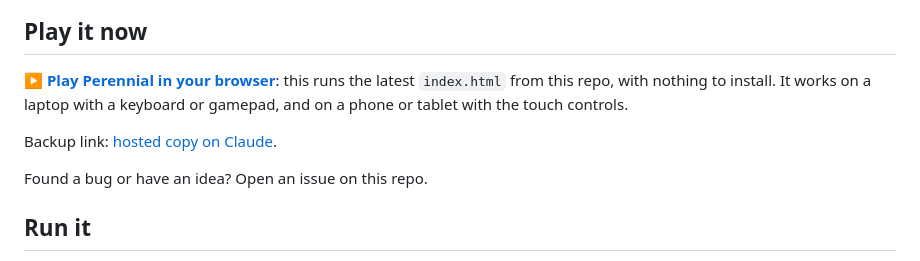
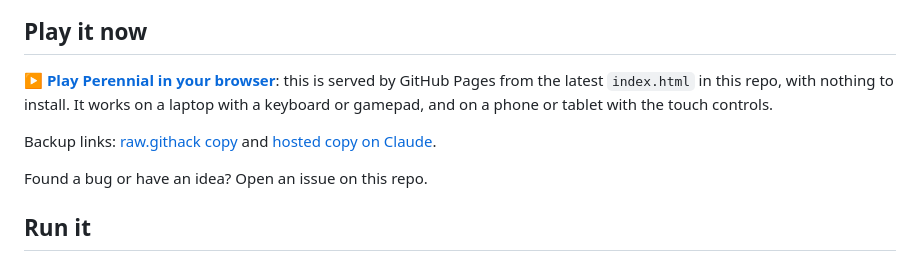
Before and after one commit to aryano96/Algoma-Game-Jam, a Markdown page: README.md, the part around the change. Drawn GitHub-style.

Commit message:
Point the play link at GitHub Pages

```diff
--- a/README.md
+++ b/README.md
@@ -8,9 +8,9 @@ A Four Seasons game for the ThunderHacks 2026 Algoma Game Jam.
 
 ## Play it now
 
-**[▶ Play Perennial in your browser](https://raw.githack.com/aryano96/Algoma-Game-Jam/main/index.html)**: this runs the latest `index.html` from this repo, with nothing to install. It works on a laptop with a keyboard or gamepad, and on a phone or tablet with the touch controls.
+**[▶ Play Perennial in your browser](https://aryano96.github.io/Algoma-Game-Jam/)**: this is served by GitHub Pages from the latest `index.html` in this repo, with nothing to install. It works on a laptop with a keyboard or gamepad, and on a phone or tablet with the touch controls.
 
-Backup link: [hosted copy on Claude](https://claude.ai/artifact/FnPmHve9MJkY951WdRUGky).
+Backup links: [raw.githack copy](https://raw.githack.com/aryano96/Algoma-Game-Jam/main/index.html) and [hosted copy on Claude](https://claude.ai/artifact/FnPmHve9MJkY951WdRUGky).
 
 Found a bug or have an idea? Open an issue on this repo.
 
```
Also changed, not shown: SUBMISSION.md (+1 -1 lines).
